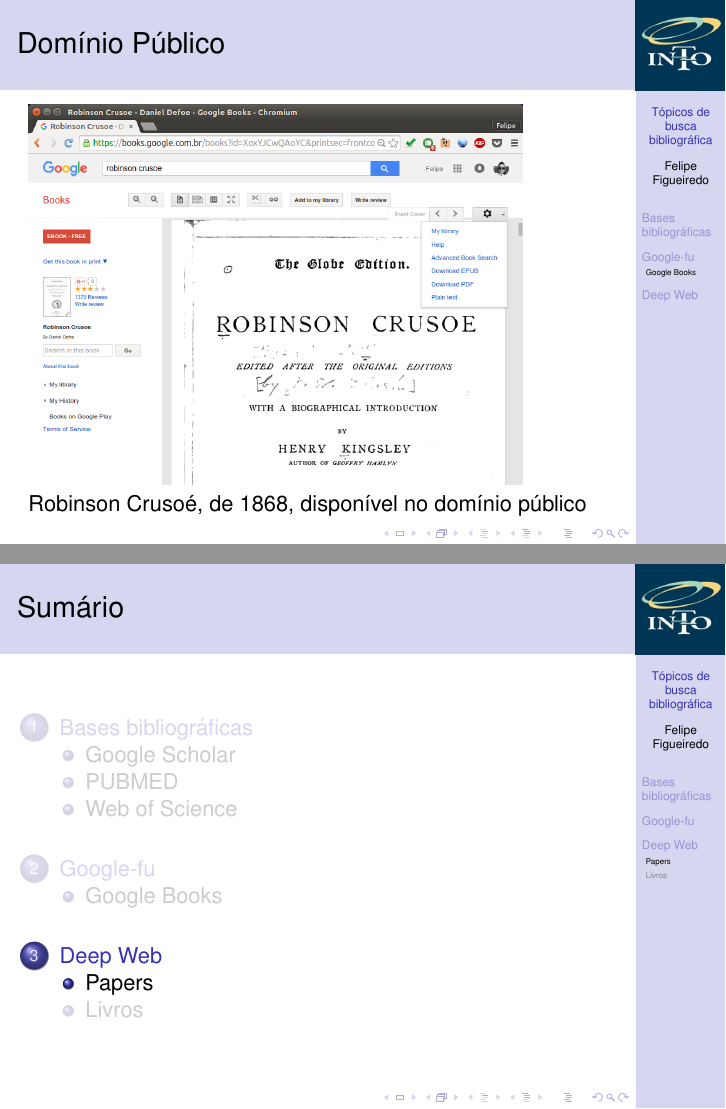
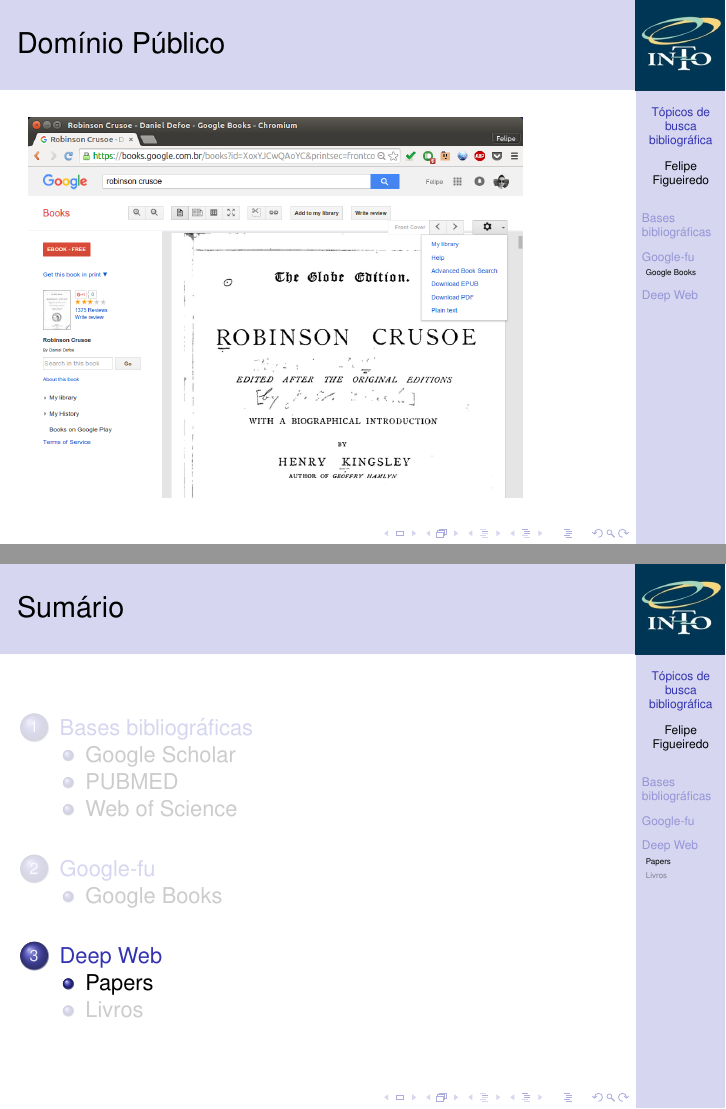
Before and after one commit to philsf/Metodologia_Cientifica, LaTeX slides (Aulas/MC - Aula Busca.tex): pages 21 and 22 of 23, joined at a grey line. Compiled offline with pdfLaTeX.

Commit message:
* Aulas/MC - Aula Busca.tex: Texto removido

```diff
--- a/Aulas/MC - Aula Busca.tex
+++ b/Aulas/MC - Aula Busca.tex
@@ -207,8 +207,6 @@
 
 \begin{frame}{Domínio Público}
   \includegraphics[height=.85\textheight]{Busca/gbooks-publicdomain}
-
-  Robinson Crusoé, de 1868, disponível no domínio público
 \end{frame}
 
 \section{Deep Web}
```
